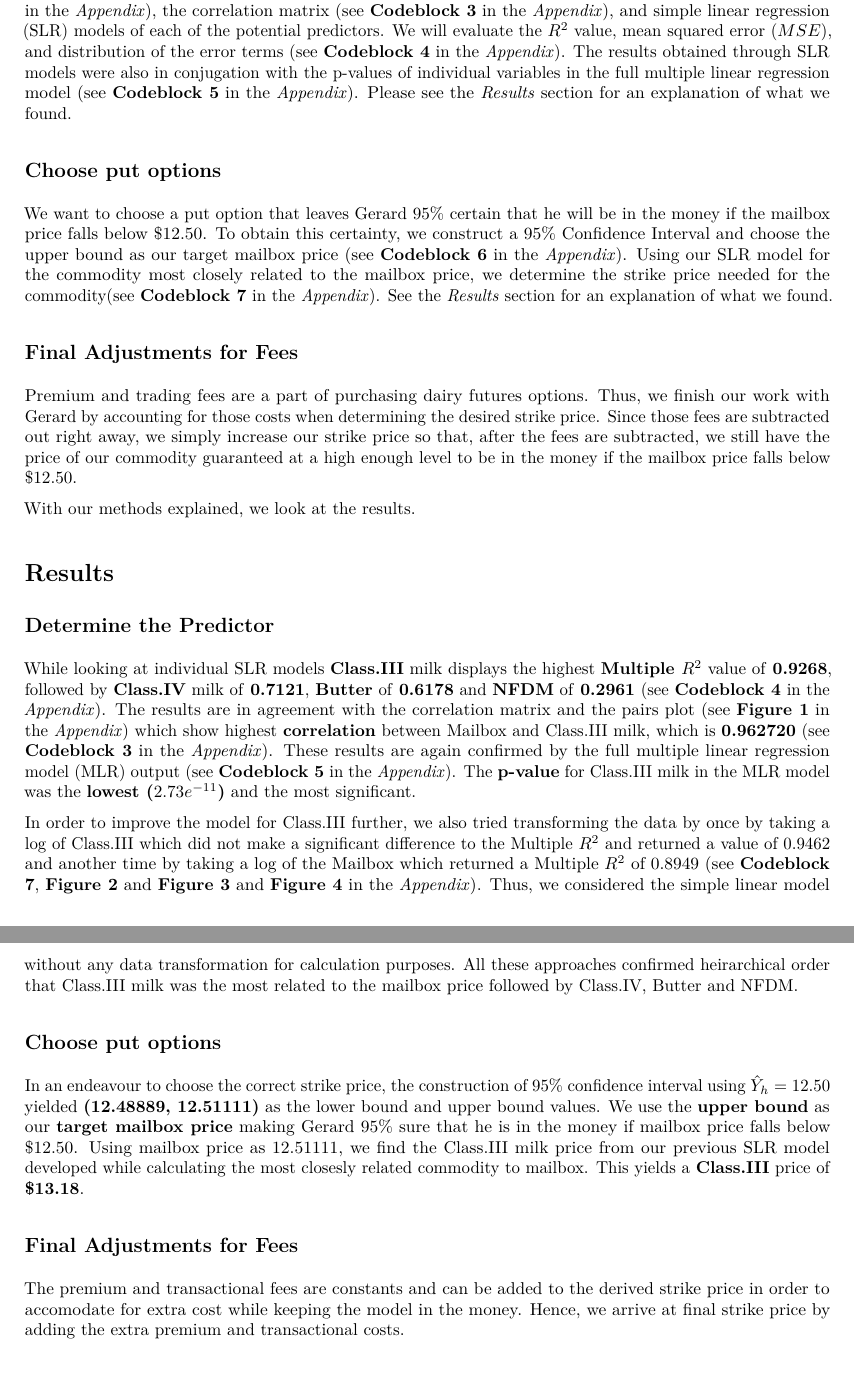
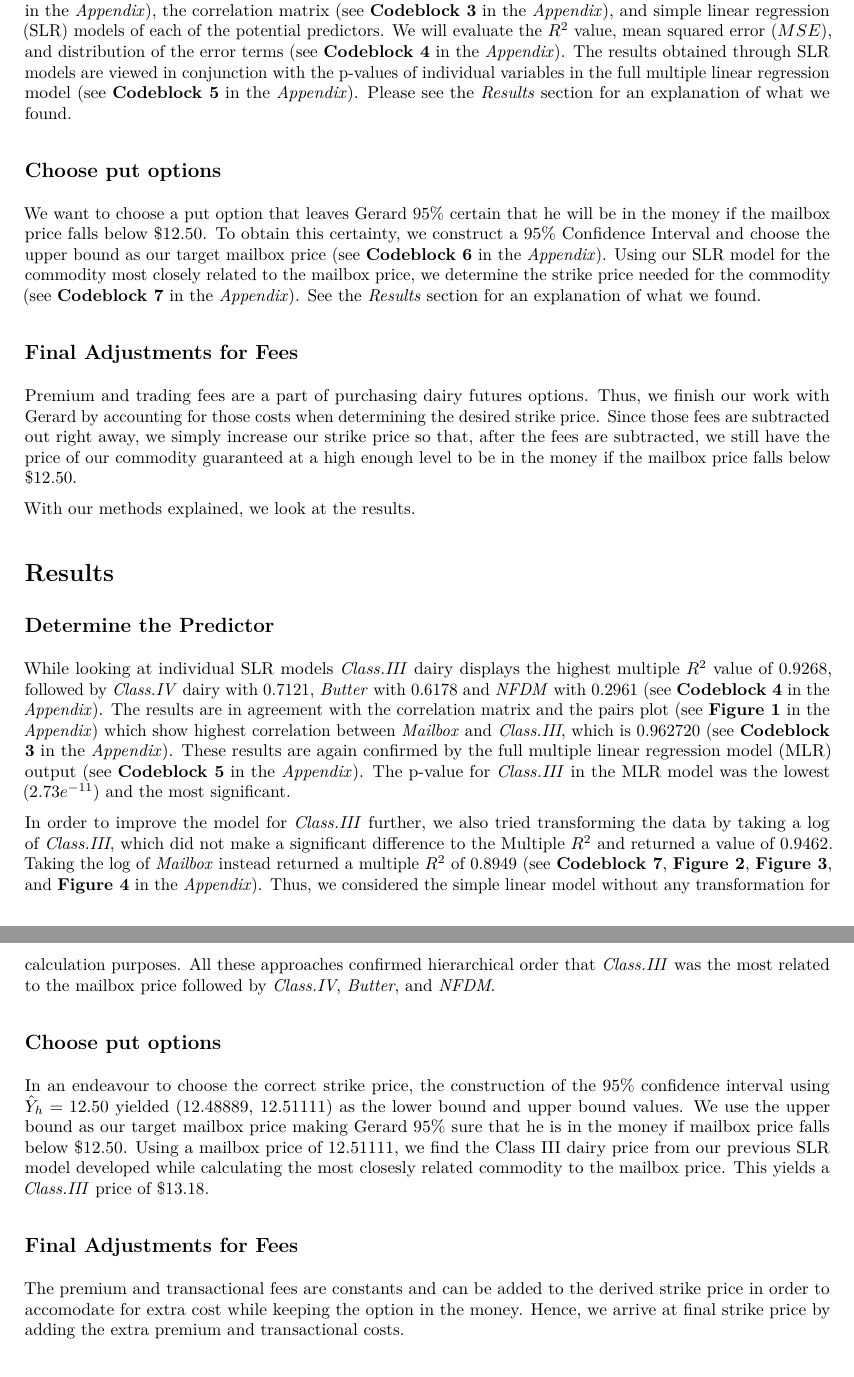
Before and after one commit to cpkaur/msan601casestudies, an R Markdown document (milkmoneycasestudy.Rmd): two parts of pages 2 and 3 of 13, joined at a grey line, cut so that both start at the same text. The pictures show the output file milkmoneycasestudy.pdf that the author committed with the source.

Commit message:
Standardize some formatting and correct grammar

```diff
--- a/milkmoneycasestudy.Rmd
+++ b/milkmoneycasestudy.Rmd
@@ -49,15 +49,21 @@ plots of each variable against each other (see __Figure 1__ in the _Appendix_),
 the correlation matrix (see __Codeblock 3__ in the _Appendix_), and simple
 linear regression (SLR) models of each of the potential predictors. We will
 evaluate the $R^2$ value, mean squared error ($MSE$), and distribution of the
-error terms (see __Codeblock 4__ in the _Appendix_). The results obtained through SLR models were also in conjugation with the p-values of individual variables in the full multiple linear regression model (see __Codeblock 5__ in the _Appendix_). Please see the _Results_ section for an explanation of what we found.
+error terms (see __Codeblock 4__ in the _Appendix_). The results obtained
+through SLR models are viewed in conjunction with the p-values of individual
+variables in the full multiple linear regression model (see __Codeblock 5__ in
+the _Appendix_). Please see the _Results_ section for an explanation of what we
+found.
 
 ## Choose put options
 We want to choose a put option that leaves Gerard 95% certain that he will
 be in the money if the mailbox price falls below $12.50. To obtain this
 certainty, we construct a 95% Confidence Interval and choose the upper
 bound as our target mailbox price (see __Codeblock 6__ in the _Appendix_).
-Using our SLR model for the commodity most closely related to the mailbox price, we determine the strike price needed for the commodity(see
-__Codeblock 7__ in the _Appendix_).  See the _Results_ section for an explanation of what we found.
+Using our SLR model for the commodity most closely related to the mailbox
+price, we determine the strike price needed for the commodity (see
+__Codeblock 7__ in the _Appendix_). See the _Results_ section for an
+explanation of what we found.
 
 ## Final Adjustments for Fees
 Premium and trading fees are a part of purchasing dairy futures options. Thus,
@@ -67,21 +73,19 @@ simply increase our strike price so that, after the fees are subtracted, we
 still have the price of our commodity guaranteed at a high enough level to be
 in the money if the mailbox price falls below $12.50.
 
-
 With our methods explained, we look at the results.
 
 # Results
+## Determine the Predictor
+While looking at individual SLR models _Class.III_ dairy displays the highest multiple $R^2$ value of 0.9268, followed by _Class.IV_ dairy with 0.7121, _Butter_ with 0.6178 and _NFDM_ with 0.2961 (see __Codeblock 4__ in the _Appendix_). The results are in agreement with the correlation matrix and the pairs plot (see __Figure 1__ in the _Appendix_) which show highest correlation between _Mailbox_ and _Class.III_, which is 0.962720 (see __Codeblock 3__ in the _Appendix_). These results are again confirmed by the full multiple linear regression model (MLR) output (see __Codeblock 5__ in the _Appendix_). The p-value for _Class.III_ in the MLR model was the lowest ($2.73e^{-11}$) and the most significant.
 
-## Determine the Predictor
-While looking at individual SLR models __Class.III__ milk displays the highest __Multiple $R^2$__ value of __0.9268__, followed by __Class.IV__ milk of __0.7121__, __Butter__ of __0.6178__ and __NFDM__ of __0.2961__ (see __Codeblock 4__ in the _Appendix_). The results are in agreement with the correlation matrix and the pairs plot (see __Figure 1__ in the _Appendix_) which show highest __correlation__ between Mailbox and Class.III milk, which is __0.962720__ (see __Codeblock 3__ in the _Appendix_). These results are again confirmed by the full multiple linear regression model (MLR) output (see __Codeblock 5__ in the _Appendix_). The __p-value__ for Class.III milk in the MLR model was the __lowest ($2.73e^{-11}$)__ and the most significant.
-
-In order to improve the model for Class.III further, we also tried transforming the data by once by taking a log of Class.III which did not make a significant difference to the Multiple $R^2$ and returned a value of 0.9462 and another time by taking a log of the Mailbox which returned a Multiple $R^2$ of 0.8949 (see __Codeblock 7__, __Figure 2__ and __Figure 3__ and __Figure 4__ in the _Appendix_). Thus, we considered the simple linear model without any data transformation for calculation purposes. All these approaches confirmed heirarchical order that Class.III milk was the most related to the mailbox price followed by Class.IV, Butter and NFDM.
+In order to improve the model for _Class.III_ further, we also tried transforming the data by taking a log of _Class.III_, which did not make a significant difference to the Multiple $R^2$ and returned a value of 0.9462. Taking the log of _Mailbox_ instead returned a multiple $R^2$ of 0.8949 (see __Codeblock 7__, __Figure 2__, __Figure 3__, and __Figure 4__ in the _Appendix_). Thus, we considered the simple linear model without any transformation for calculation purposes. All these approaches confirmed hierarchical order that _Class.III_ was the most related to the mailbox price followed by _Class.IV_, _Butter_, and _NFDM_.
 
 ## Choose put options
-In an endeavour to choose the correct strike price, the construction of 95% confidence interval using $\hat{Y}_h = 12.50$ yielded __(12.48889, 12.51111)__ as the lower bound and upper bound values. We use the __upper bound__ as our __target mailbox price__ making Gerard 95% sure that he is in the money if mailbox price falls below $12.50. Using mailbox price as 12.51111, we find the Class.III milk price from our previous SLR model developed while calculating the most closesly related commodity to mailbox. This yields a __Class.III__ price of __$13.18__.
+In an endeavour to choose the correct strike price, the construction of the 95% confidence interval using $\hat{Y}_h = 12.50$ yielded (12.48889, 12.51111) as the lower bound and upper bound values. We use the upper bound as our target mailbox price making Gerard 95% sure that he is in the money if mailbox price falls below $12.50. Using a mailbox price of 12.51111, we find the Class III dairy price from our previous SLR model developed while calculating the most closesly related commodity to the mailbox price. This yields a _Class.III_ price of $13.18.
 
 ## Final Adjustments for Fees
-The premium and transactional fees are constants and can be added to the derived strike price in order to accomodate for extra cost while keeping the model in the money. Hence, we arrive at final strike price by adding the extra premium and transactional costs.
+The premium and transactional fees are constants and can be added to the derived strike price in order to accomodate for extra cost while keeping the option in the money. Hence, we arrive at final strike price by adding the extra premium and transactional costs.
 
 # Conclusions
 
```
Also changed, not shown: milkmoneycasestudy.pdf, milkmoneycasestudy.Rmd (2 more changed lines).
